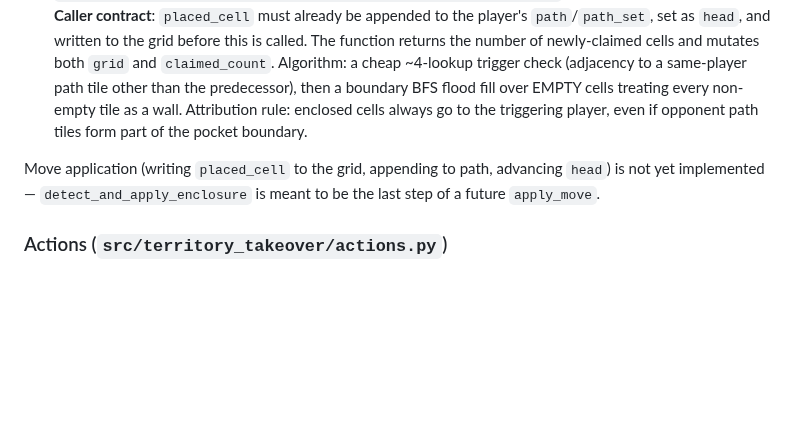
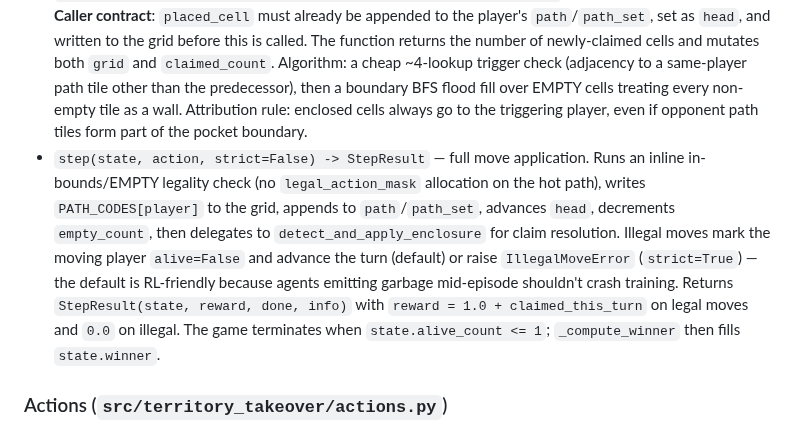
Before and after one commit to TGALLOWAY1/TerritoryTakeover, a Markdown page: CLAUDE.md, the part around the change. Drawn GitHub-style; blank space fills up the shorter version.

```diff
--- a/CLAUDE.md
+++ b/CLAUDE.md
@@ -52,8 +52,7 @@ The grid is the source of truth for rendering; `path_set` and `claimed_count` ar
 - `new_game(board_size, num_players, spawn_positions=None, seed=None)` — constructs a fresh `GameState`. Default spawns are symmetric corner insets (only defined for 2 and 4 players). `seed` permutes player-to-spawn assignment reproducibly when defaults are used.
 - `reset(state)` — in-place reset reusing the existing grid buffer (important for training loops).
 - `detect_and_apply_enclosure(state, player_id, placed_cell) -> int` — claim-resolution primitive. **Caller contract**: `placed_cell` must already be appended to the player's `path`/`path_set`, set as `head`, and written to the grid before this is called. The function returns the number of newly-claimed cells and mutates both `grid` and `claimed_count`. Algorithm: a cheap ~4-lookup trigger check (adjacency to a same-player path tile other than the predecessor), then a boundary BFS flood fill over EMPTY cells treating every non-empty tile as a wall. Attribution rule: enclosed cells always go to the triggering player, even if opponent path tiles form part of the pocket boundary.
-
-Move application (writing `placed_cell` to the grid, appending to path, advancing `head`) is not yet implemented — `detect_and_apply_enclosure` is meant to be the last step of a future `apply_move`.
+- `step(state, action, strict=False) -> StepResult` — full move application. Runs an inline in-bounds/EMPTY legality check (no `legal_action_mask` allocation on the hot path), writes `PATH_CODES[player]` to the grid, appends to `path`/`path_set`, advances `head`, decrements `empty_count`, then delegates to `detect_and_apply_enclosure` for claim resolution. Illegal moves mark the moving player `alive=False` and advance the turn (default) or raise `IllegalMoveError` (`strict=True`) — the default is RL-friendly because agents emitting garbage mid-episode shouldn't crash training. Returns `StepResult(state, reward, done, info)` with `reward = 1.0 + claimed_this_turn` on legal moves and `0.0` on illegal. The game terminates when `state.alive_count <= 1`; `_compute_winner` then fills `state.winner`.
 
 ### Actions (`src/territory_takeover/actions.py`)
 
```
Also changed, not shown: README.md (+26 -5 lines), docs/assets/agent_gallery.png (added), 2 other files.
